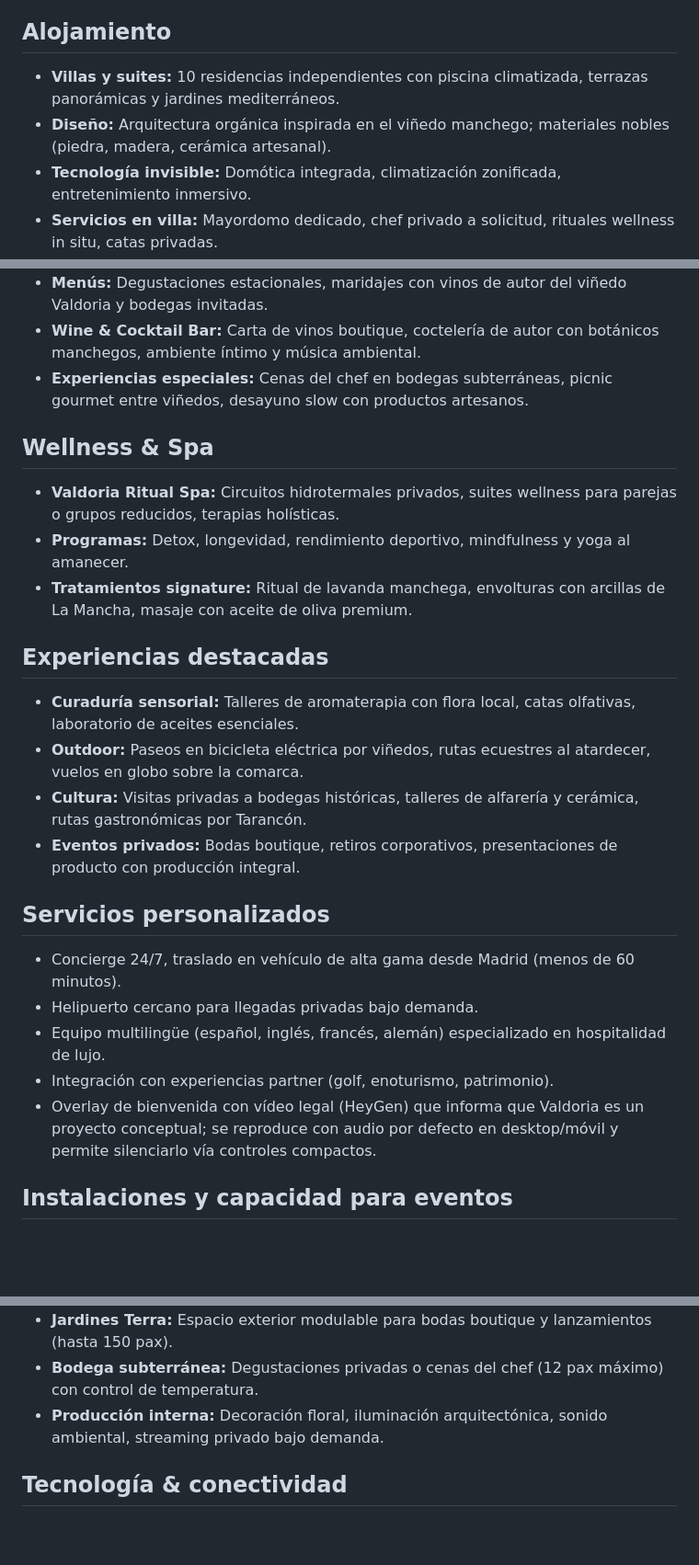
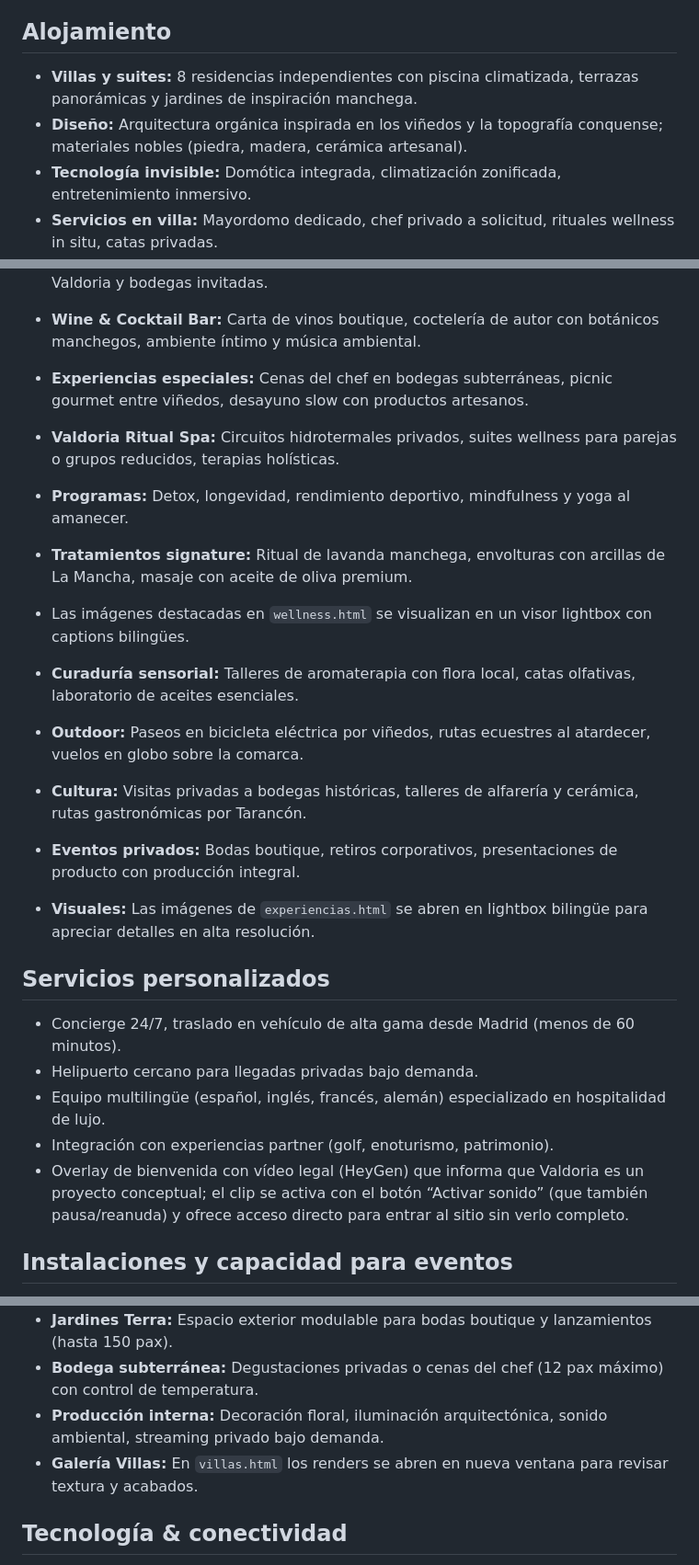
Before and after one commit to jmfernandezcof/valdoria, a Markdown page: knowledge-base/hotel.md, 3 parts joined by grey strips. Shown at 92% size. Rendered like a GitHub page; blank space fills up the shorter version.

```diff
--- a/knowledge-base/hotel.md
+++ b/knowledge-base/hotel.md
@@ -6,8 +6,8 @@
 - **Posicionamiento:** Resort boutique cinco estrellas superior, especializado en experiencias personalizadas para huéspedes de alto poder adquisitivo, eventos privados y wellness integral.
 
 ## Alojamiento
-- **Villas y suites:** 10 residencias independientes con piscina climatizada, terrazas panorámicas y jardines mediterráneos.
-- **Diseño:** Arquitectura orgánica inspirada en el viñedo manchego; materiales nobles (piedra, madera, cerámica artesanal).
+- **Villas y suites:** 8 residencias independientes con piscina climatizada, terrazas panorámicas y jardines de inspiración manchega.
+- **Diseño:** Arquitectura orgánica inspirada en los viñedos y la topografía conquense; materiales nobles (piedra, madera, cerámica artesanal).
 - **Tecnología invisible:** Domótica integrada, climatización zonificada, entretenimiento inmersivo.
 - **Servicios en villa:** Mayordomo dedicado, chef privado a solicitud, rituales wellness in situ, catas privadas.
 
@@ -17,23 +17,23 @@
 - **Wine & Cocktail Bar:** Carta de vinos boutique, coctelería de autor con botánicos manchegos, ambiente íntimo y música ambiental.
 - **Experiencias especiales:** Cenas del chef en bodegas subterráneas, picnic gourmet entre viñedos, desayuno slow con productos artesanos.
 
-## Wellness & Spa
 - **Valdoria Ritual Spa:** Circuitos hidrotermales privados, suites wellness para parejas o grupos reducidos, terapias holísticas.
 - **Programas:** Detox, longevidad, rendimiento deportivo, mindfulness y yoga al amanecer.
 - **Tratamientos signature:** Ritual de lavanda manchega, envolturas con arcillas de La Mancha, masaje con aceite de oliva premium.
+- Las imágenes destacadas en `wellness.html` se visualizan en un visor lightbox con captions bilingües.
 
-## Experiencias destacadas
 - **Curaduría sensorial:** Talleres de aromaterapia con flora local, catas olfativas, laboratorio de aceites esenciales.
 - **Outdoor:** Paseos en bicicleta eléctrica por viñedos, rutas ecuestres al atardecer, vuelos en globo sobre la comarca.
 - **Cultura:** Visitas privadas a bodegas históricas, talleres de alfarería y cerámica, rutas gastronómicas por Tarancón.
 - **Eventos privados:** Bodas boutique, retiros corporativos, presentaciones de producto con producción integral.
+- **Visuales:** Las imágenes de `experiencias.html` se abren en lightbox bilingüe para apreciar detalles en alta resolución.
 
 ## Servicios personalizados
 - Concierge 24/7, traslado en vehículo de alta gama desde Madrid (menos de 60 minutos).
 - Helipuerto cercano para llegadas privadas bajo demanda.
 - Equipo multilingüe (español, inglés, francés, alemán) especializado en hospitalidad de lujo.
 - Integración con experiencias partner (golf, enoturismo, patrimonio).
-- Overlay de bienvenida con vídeo legal (HeyGen) que informa que Valdoria es un proyecto conceptual; se reproduce con audio por defecto en desktop/móvil y permite silenciarlo vía controles compactos.
+- Overlay de bienvenida con vídeo legal (HeyGen) que informa que Valdoria es un proyecto conceptual; el clip se activa con el botón “Activar sonido” (que también pausa/reanuda) y ofrece acceso directo para entrar al sitio sin verlo completo.
 
 ## Instalaciones y capacidad para eventos
 - **Sala Mirador:** 120 m², vistas a viñedos, capacidad 60 pax banquete / 90 pax cóctel; equipamiento audiovisual integrado.
@@ -41,6 +41,7 @@
 - **Jardines Terra:** Espacio exterior modulable para bodas boutique y lanzamientos (hasta 150 pax).
 - **Bodega subterránea:** Degustaciones privadas o cenas del chef (12 pax máximo) con control de temperatura.
 - **Producción interna:** Decoración floral, iluminación arquitectónica, sonido ambiental, streaming privado bajo demanda.
+- **Galería Villas:** En `villas.html` los renders se abren en nueva ventana para revisar textura y acabados.
 
 ## Tecnología & conectividad
 - Wi-Fi 6 de alta velocidad en todo el resort (redes separadas para huéspedes, eventos y staff).
```
Also changed, not shown: HOTEL.md (+9 -6 lines), knowledge-base/VALDORIA_KB.md (+6 -4 lines).
